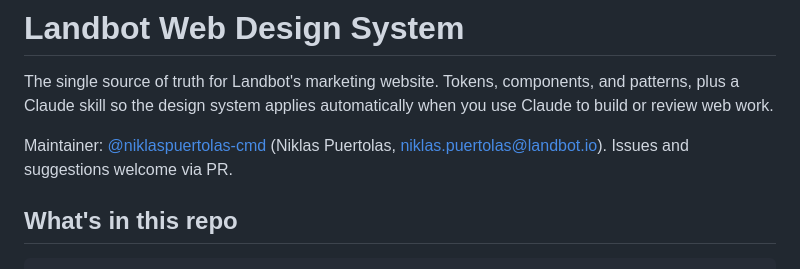
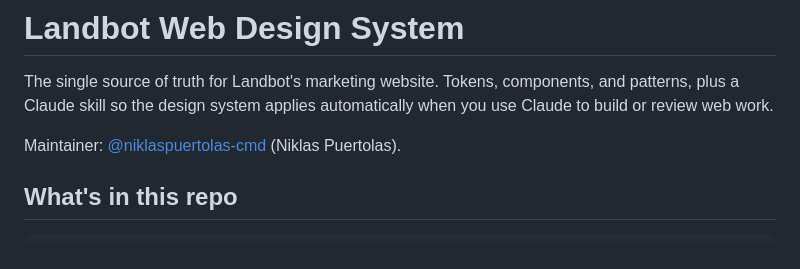
Before and after one commit to landbot-org/web-design-system, a Markdown page: README.md, the part around the change. Drawn GitHub-style.

Commit message:
Remove maintainer email from public README

```diff
--- a/README.md
+++ b/README.md
@@ -2,7 +2,7 @@
 
 The single source of truth for Landbot's marketing website. Tokens, components, and patterns, plus a Claude skill so the design system applies automatically when you use Claude to build or review web work.
 
-Maintainer: [@niklaspuertolas-cmd](https://github.com/niklaspuertolas-cmd) (Niklas Puertolas, niklas.puertolas@landbot.io). Issues and suggestions welcome via PR.
+Maintainer: [@niklaspuertolas-cmd](https://github.com/niklaspuertolas-cmd) (Niklas Puertolas).
 
 ## What's in this repo
 
```
